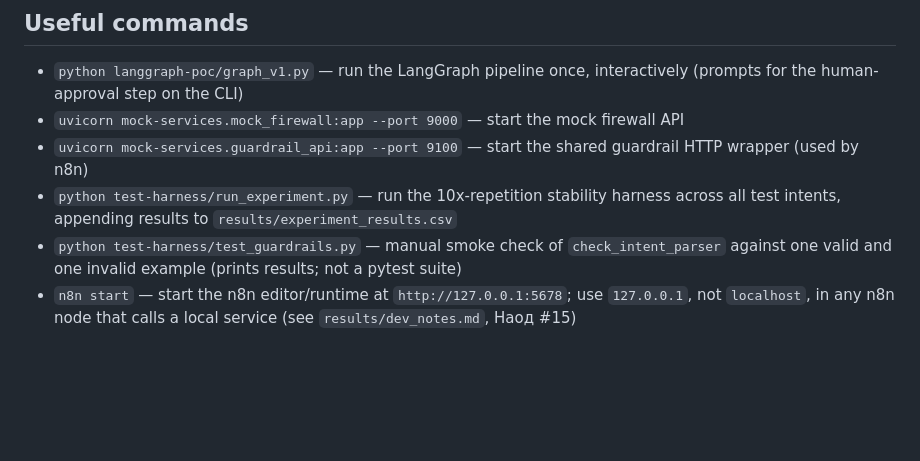
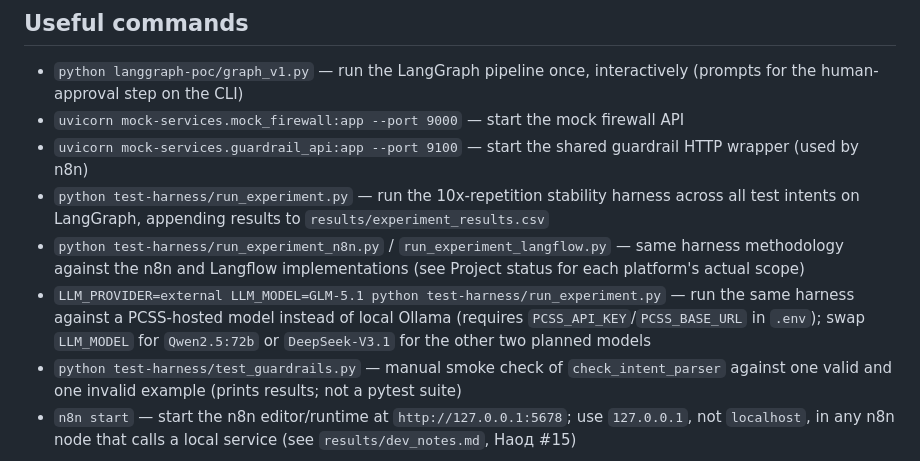
Before and after one commit to sandrailievskaa/telfor-agent-orchestration, a Markdown page: README.md, the part around one of its changes. Drawn GitHub-style; blank space fills up the shorter version.

```diff
--- a/README.md
+++ b/README.md
@@ -34,7 +36,9 @@ No `requirements.txt` exists yet; versions above are what's currently installed
 * `python langgraph-poc/graph_v1.py` — run the LangGraph pipeline once, interactively (prompts for the human-approval step on the CLI)
 * `uvicorn mock-services.mock_firewall:app --port 9000` — start the mock firewall API
 * `uvicorn mock-services.guardrail_api:app --port 9100` — start the shared guardrail HTTP wrapper (used by n8n)
-* `python test-harness/run_experiment.py` — run the 10x-repetition stability harness across all test intents, appending results to `results/experiment_results.csv`
+* `python test-harness/run_experiment.py` — run the 10x-repetition stability harness across all test intents on LangGraph, appending results to `results/experiment_results.csv`
+* `python test-harness/run_experiment_n8n.py` / `run_experiment_langflow.py` — same harness methodology against the n8n and Langflow implementations (see Project status for each platform's actual scope)
+* `LLM_PROVIDER=external LLM_MODEL=GLM-5.1 python test-harness/run_experiment.py` — run the same harness against a PCSS-hosted model instead of local Ollama (requires `PCSS_API_KEY`/`PCSS_BASE_URL` in `.env`); swap `LLM_MODEL` for `Qwen2.5:72b` or `DeepSeek-V3.1` for the other two planned models
 * `python test-harness/test_guardrails.py` — manual smoke check of `check_intent_parser` against one valid and one invalid example (prints results; not a pytest suite)
 * `n8n start` — start the n8n editor/runtime at `http://127.0.0.1:5678`; use `127.0.0.1`, not `localhost`, in any n8n node that calls a local service (see `results/dev_notes.md`, Наод #15)
 
```
Also changed, not shown: other parts of README.md (+13 -9 lines).
